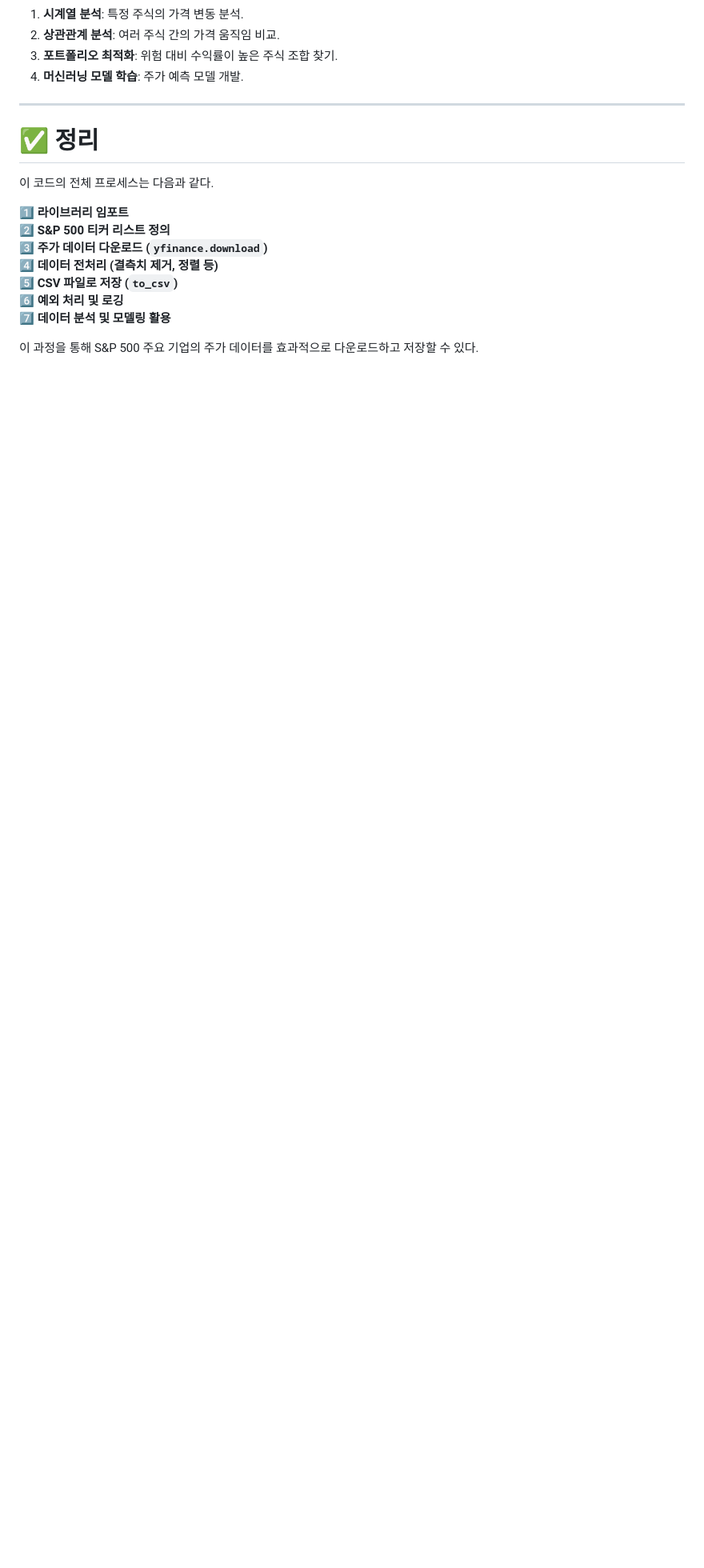
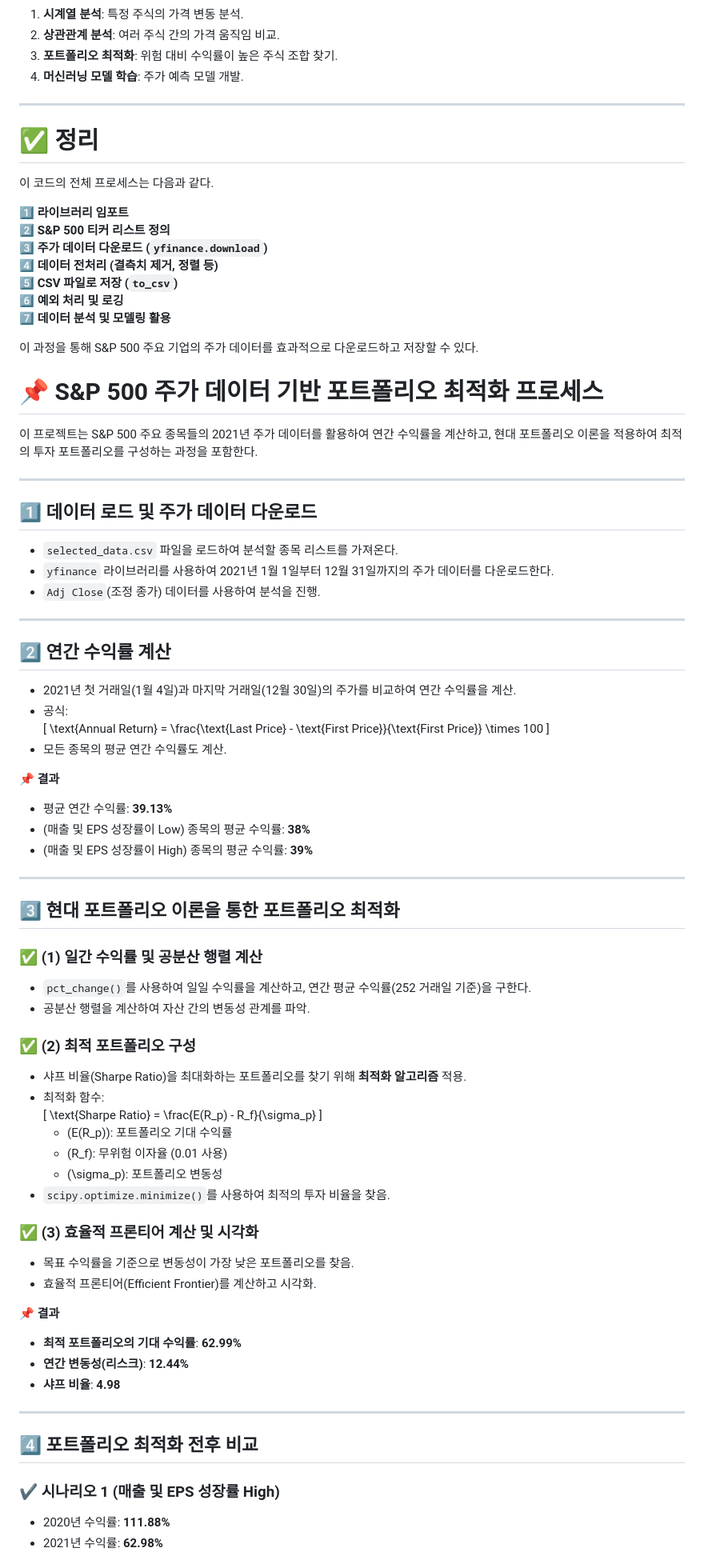
Before and after one commit to wonderfulawsome/Capstone-Project, a Markdown page: README.md, the part around one of its changes. Shown at 80% size. Drawn GitHub-style; blank space fills up the shorter version.

```diff
--- a/README.md
+++ b/README.md
@@ -85,3 +85,64 @@ Yahoo Finance API를 사용하여 주가 데이터를 다운로드하는 과정.
 7️⃣ **데이터 분석 및 모델링 활용**
 
 이 과정을 통해 S&P 500 주요 기업의 주가 데이터를 효과적으로 다운로드하고 저장할 수 있다.
+
+# 📌 S&P 500 주가 데이터 기반 포트폴리오 최적화 프로세스
+
+이 프로젝트는 S&P 500 주요 종목들의 2021년 주가 데이터를 활용하여 연간 수익률을 계산하고, 현대 포트폴리오 이론을 적용하여 최적의 투자 포트폴리오를 구성하는 과정을 포함한다.
+
+---
+
+## 1️⃣ **데이터 로드 및 주가 데이터 다운로드**
+- `selected_data.csv` 파일을 로드하여 분석할 종목 리스트를 가져온다.
+- `yfinance` 라이브러리를 사용하여 2021년 1월 1일부터 12월 31일까지의 주가 데이터를 다운로드한다.
+- `Adj Close`(조정 종가) 데이터를 사용하여 분석을 진행.
+
+---
+
+## 2️⃣ **연간 수익률 계산**
+- 2021년 첫 거래일(1월 4일)과 마지막 거래일(12월 30일)의 주가를 비교하여 연간 수익률을 계산.
+- 공식:
+  \[
+  \text{Annual Return} = \frac{\text{Last Price} - \text{First Price}}{\text{First Price}} \times 100
+  \]
+- 모든 종목의 평균 연간 수익률도 계산.
+
+📌 **결과**
+- 평균 연간 수익률: **39.13%**
+- (매출 및 EPS 성장률이 Low) 종목의 평균 수익률: **38%**
+- (매출 및 EPS 성장률이 High) 종목의 평균 수익률: **39%**
+
+---
+
+## 3️⃣ **현대 포트폴리오 이론을 통한 포트폴리오 최적화**
+### ✅ **(1) 일간 수익률 및 공분산 행렬 계산**
+- `pct_change()`를 사용하여 일일 수익률을 계산하고, 연간 평균 수익률(252 거래일 기준)을 구한다.
+- 공분산 행렬을 계산하여 자산 간의 변동성 관계를 파악.
+
+### ✅ **(2) 최적 포트폴리오 구성**
+- 샤프 비율(Sharpe Ratio)을 최대화하는 포트폴리오를 찾기 위해 **최적화 알고리즘** 적용.
+- 최적화 함수:
+  \[
+  \text{Sharpe Ratio} = \frac{E(R_p) - R_f}{\sigma_p}
+  \]
+  - \(E(R_p)\): 포트폴리오 기대 수익률
+  - \(R_f\): 무위험 이자율 (0.01 사용)
+  - \(\sigma_p\): 포트폴리오 변동성
+- `scipy.optimize.minimize()`를 사용하여 최적의 투자 비율을 찾음.
+
+### ✅ **(3) 효율적 프론티어 계산 및 시각화**
+- 목표 수익률을 기준으로 변동성이 가장 낮은 포트폴리오를 찾음.
+- 효율적 프론티어(Efficient Frontier)를 계산하고 시각화.
+
+📌 **결과**
+- **최적 포트폴리오의 기대 수익률**: **62.99%**
+- **연간 변동성(리스크)**: **12.44%**
+- **샤프 비율**: **4.98**
+
+---
+
+## 4️⃣ **포트폴리오 최적화 전후 비교**
+### **✔ 시나리오 1 (매출 및 EPS 성장률 High)**
+- 2020년 수익률: **111.88%**
+- 2021년 수익률: **62.98%**
+
```
Also changed, not shown: other parts of README.md (+21 -0 lines).
